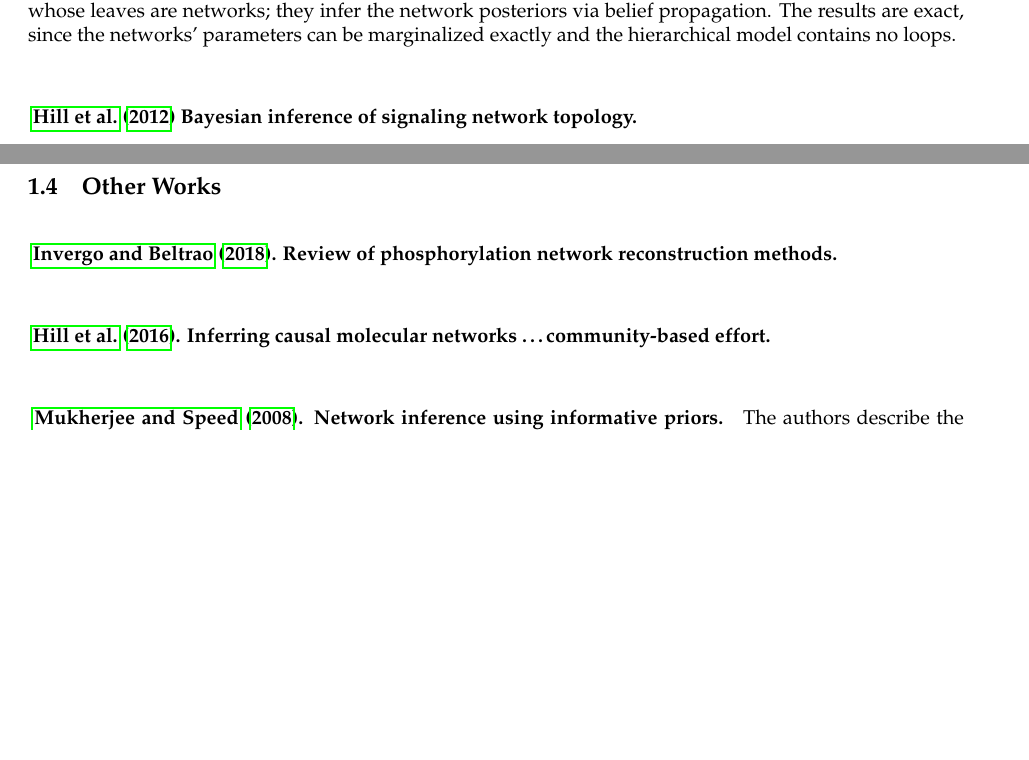
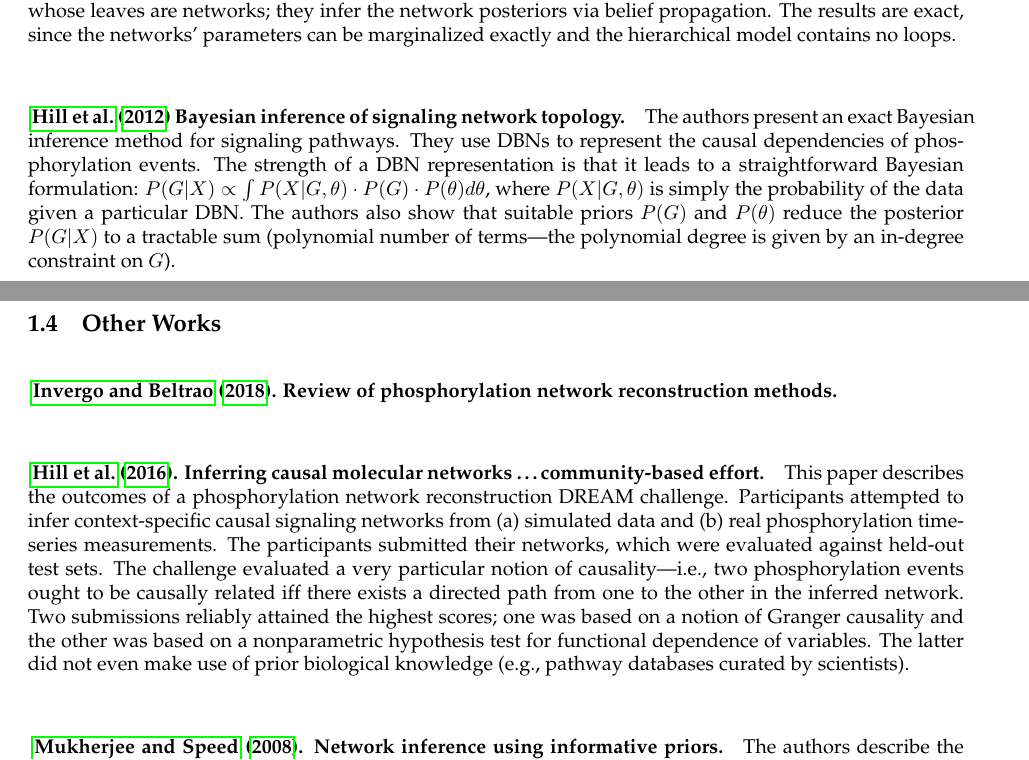
Before and after one commit to dpmerrell/working-bibliography, a LaTeX document (paper.tex): two parts of pages 1 and 2 of 3, joined at a grey line, cut so that both start at the same text, the shorter picture padded with empty space. Compiled offline with pdfLaTeX.

Commit message:
a couple more summaries

```diff
--- a/paper.tex
+++ b/paper.tex
@@ -66,8 +66,13 @@ they infer the network posteriors via belief propagation.
 The results are exact, since the networks' parameters can be marginalized exactly and the hierarchical model contains no loops.
 
 \paragraph{ \citet{hill-bayesian-2012} Bayesian inference of signaling network topology.}
-
-
+The authors present an exact Bayesian inference method for signaling pathways.
+They use DBNs to represent the causal dependencies of phosphorylation events.
+The strength of a DBN representation is that it leads to a straightforward Bayesian formulation:
+$P(G|X) \propto \int P(X|G, \theta) \cdot P(G) \cdot P(\theta) d\theta$, where $P(X|G, \theta)$ is
+simply the probability of the data given a particular DBN.
+The authors also show that suitable priors $P(G)$ and $P(\theta)$ reduce the posterior $P(G|X)$
+to a tractable sum (polynomial number of terms---the polynomial degree is given by an in-degree constraint on $G$).
 
 
 \subsection{Belief Propagation/Prize-Collecting Steiner Tree approaches}
@@ -91,6 +96,12 @@ Their method usually converges faster \emph{and} attains higher scores than the
 \paragraph{ \citet{2018-invergo-review}. Review of phosphorylation network reconstruction methods. }
 
 \paragraph{ \citet{2016-hill-community}. Inferring causal molecular networks \ldots community-based effort.}
+This paper describes the outcomes of a phosphorylation network reconstruction DREAM challenge.
+Participants attempted to infer context-specific causal signaling networks from (a) simulated data and (b) real phosphorylation time-series measurements.
+The participants submitted their networks, which were evaluated against held-out test sets.
+The challenge evaluated a very particular notion of causality---i.e., two phosphorylation events ought to be causally related iff there exists a directed path from one to the other in the inferred network.
+Two submissions reliably attained the highest scores; one was based on a notion of Granger causality and the other was based on a nonparametric hypothesis test for functional dependence of variables.
+The latter did not even make use of prior biological knowledge (e.g., pathway databases curated by scientists).
 
 \paragraph{ \citet{2008-mukherjee-priors}. Network inference using informative priors.}
 The authors describe the network inference task and present a family of prior distributions for networks:
```
